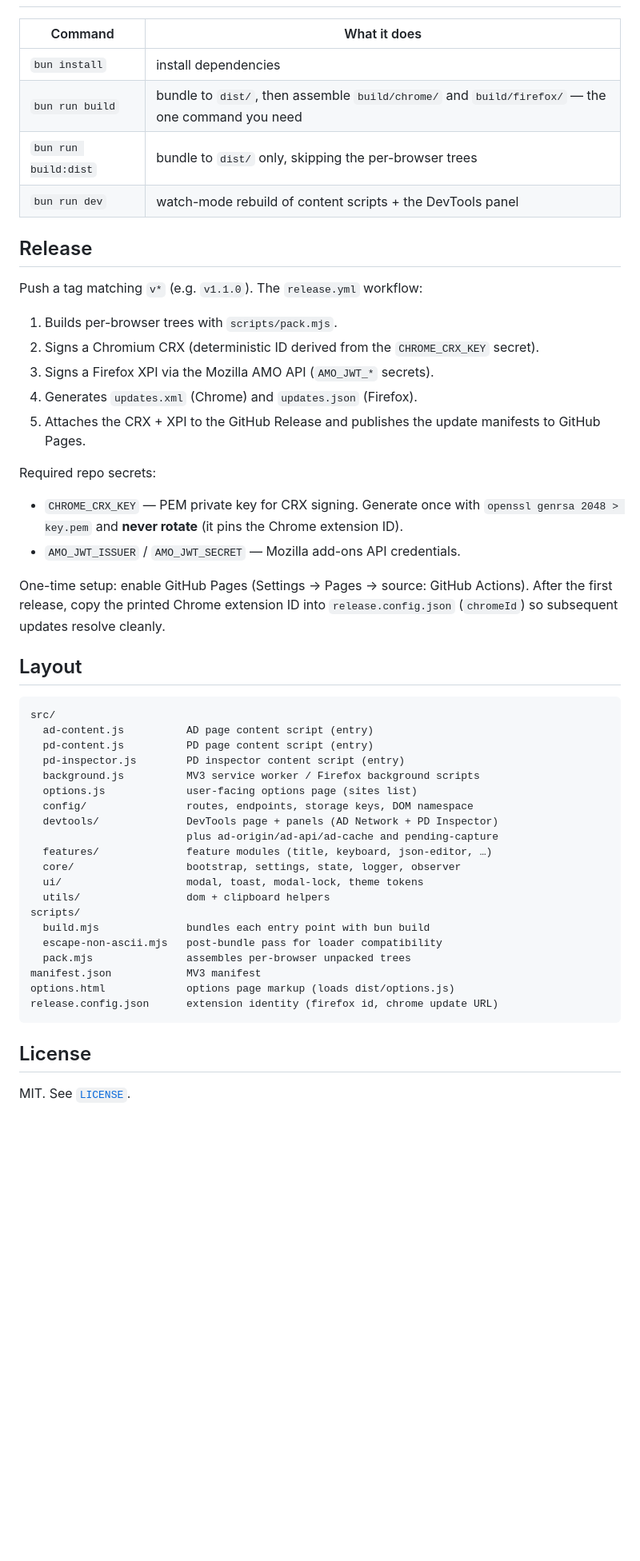
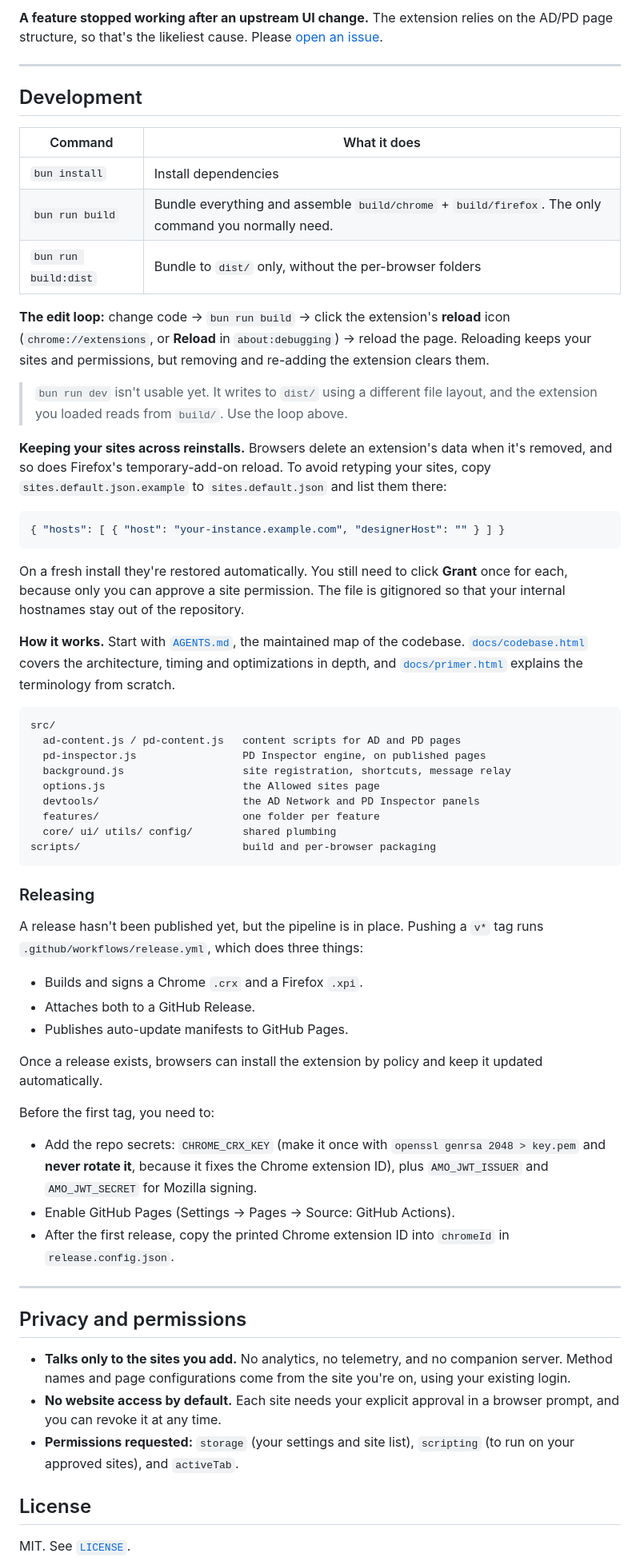
Before and after one commit to ParthKapoor-dev/belz-extension, a Markdown page: README.md, the part around one of its changes. Shown at 80% size. Rendered like a GitHub page; blank space fills up the shorter version.

````diff
--- a/README.md
+++ b/README.md
@@ -83,52 +141,64 @@ Host *permissions* cannot be restored this way; only a user gesture can grant th
+**A feature stopped working after an upstream UI change.** The extension relies on the AD/PD page structure, so that's the likeliest cause. Please [open an issue](https://github.com/ParthKapoor-dev/belz-extension/issues).
+
+---
+
+## Development
 
 | Command | What it does |
 |---|---|
-| `bun install` | install dependencies |
-| `bun run build` | bundle to `dist/`, then assemble `build/chrome/` and `build/firefox/` — the one command you need |
-| `bun run build:dist` | bundle to `dist/` only, skipping the per-browser trees |
-| `bun run dev` | watch-mode rebuild of content scripts + the DevTools panel |
+| `bun install` | Install dependencies |
+| `bun run build` | Bundle everything and assemble `build/chrome` + `build/firefox`. The only command you normally need. |
+| `bun run build:dist` | Bundle to `dist/` only, without the per-browser folders |
 
-## Release
+**The edit loop:** change code → `bun run build` → click the extension's **reload** icon (`chrome://extensions`, or **Reload** in `about:debugging`) → reload the page. Reloading keeps your sites and permissions, but removing and re-adding the extension clears them.
 
-Push a tag matching `v*` (e.g. `v1.1.0`). The `release.yml` workflow:
+> `bun run dev` isn't usable yet. It writes to `dist/` using a different file layout, and the extension you loaded reads from `build/`. Use the loop above.
 
-1. Builds per-browser trees with `scripts/pack.mjs`.
-2. Signs a Chromium CRX (deterministic ID derived from the `CHROME_CRX_KEY` secret).
-3. Signs a Firefox XPI via the Mozilla AMO API (`AMO_JWT_*` secrets).
-4. Generates `updates.xml` (Chrome) and `updates.json` (Firefox).
-5. Attaches the CRX + XPI to the GitHub Release and publishes the update manifests to GitHub Pages.
+**Keeping your sites across reinstalls.** Browsers delete an extension's data when it's removed, and so does Firefox's temporary-add-on reload. To avoid retyping your sites, copy `sites.default.json.example` to `sites.default.json` and list them there:
 
-Required repo secrets:
+```json
+{ "hosts": [ { "host": "your-instance.example.com", "designerHost": "" } ] }
+```
 
-- `CHROME_CRX_KEY` — PEM private key for CRX signing. Generate once with `openssl genrsa 2048 > key.pem` and **never rotate** (it pins the Chrome extension ID).
-- `AMO_JWT_ISSUER` / `AMO_JWT_SECRET` — Mozilla add-ons API credentials.
+On a fresh install they're restored automatically. You still need to click **Grant** once for each, because only you can approve a site permission. The file is gitignored so that your internal hostnames stay out of the repository.
 
-One-time setup: enable GitHub Pages (Settings → Pages → source: GitHub Actions). After the first release, copy the printed Chrome extension ID into `release.config.json` (`chromeId`) so subsequent updates resolve cleanly.
-
-## Layout
+**How it works.** Start with [`AGENTS.md`](./AGENTS.md), the maintained map of the codebase. [`docs/codebase.html`](./docs/codebase.html) covers the architecture, timing and optimizations in depth, and [`docs/primer.html`](./docs/primer.html) explains the terminology from scratch.
 
 ```
 src/
-  ad-content.js          AD page content script (entry)
-  pd-content.js          PD page content script (entry)
-  pd-inspector.js        PD inspector content script (entry)
-  background.js          MV3 service worker / Firefox background scripts
-  options.js             user-facing options page (sites list)
-  config/                routes, endpoints, storage keys, DOM namespace
-  devtools/              DevTools page + panels (AD Network + PD Inspector)
-                         plus ad-origin/ad-api/ad-cache and pending-capture
-  features/              feature modules (title, keyboard, json-editor, …)
-  core/                  bootstrap, settings, state, logger, observer
-  ui/                    modal, toast, modal-lock, theme tokens
-  utils/                 dom + clipboard helpers
-scripts/
-  build.mjs              bundles each entry point with bun build
-  escape-non-ascii.mjs   post-bundle pass for loader compatibility
-  pack.mjs               assembles per-browser unpacked trees
-manifest.json            MV3 manifest
-options.html             options page markup (loads dist/options.js)
-release.config.json      extension identity (firefox id, chrome update URL)
+  ad-content.js / pd-content.js   content scripts for AD and PD pages
+  pd-inspector.js                 PD Inspector engine, on published pages
+  background.js                   site registration, shortcuts, message relay
+  options.js                      the Allowed sites page
+  devtools/                       the AD Network and PD Inspector panels
+  features/                       one folder per feature
+  core/ ui/ utils/ config/        shared plumbing
+scripts/                          build and per-browser packaging
 ```
+
+### Releasing
+
+A release hasn't been published yet, but the pipeline is in place. Pushing a `v*` tag runs `.github/workflows/release.yml`, which does three things:
+
+- Builds and signs a Chrome `.crx` and a Firefox `.xpi`.
+- Attaches both to a GitHub Release.
+- Publishes auto-update manifests to GitHub Pages.
+
+Once a release exists, browsers can install the extension by policy and keep it updated automatically.
+
+Before the first tag, you need to:
+
+- Add the repo secrets: `CHROME_CRX_KEY` (make it once with `openssl genrsa 2048 > key.pem` and **never rotate it**, because it fixes the Chrome extension ID), plus `AMO_JWT_ISSUER` and `AMO_JWT_SECRET` for Mozilla signing.
+- Enable GitHub Pages (Settings → Pages → Source: GitHub Actions).
+- After the first release, copy the printed Chrome extension ID into `chromeId` in `release.config.json`.
+
+---
+
+## Privacy and permissions
+
+- **Talks only to the sites you add.** No analytics, no telemetry, and no companion server. Method names and page configurations come from the site you're on, using your existing login.
+- **No website access by default.** Each site needs your explicit approval in a browser prompt, and you can revoke it at any time.
+- **Permissions requested:** `storage` (your settings and site list), `scripting` (to run on your approved sites), and `activeTab`.
 
 ## License
 
````
Also changed, not shown: other parts of README.md (+112 -54 lines).
